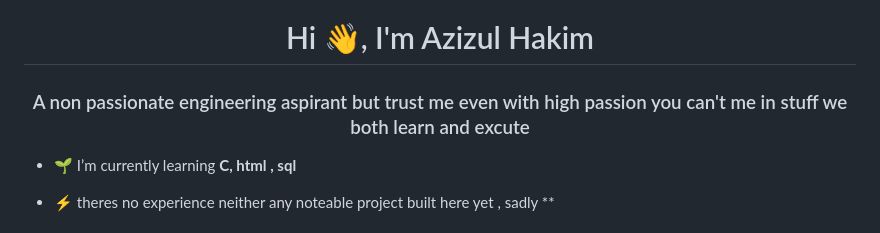
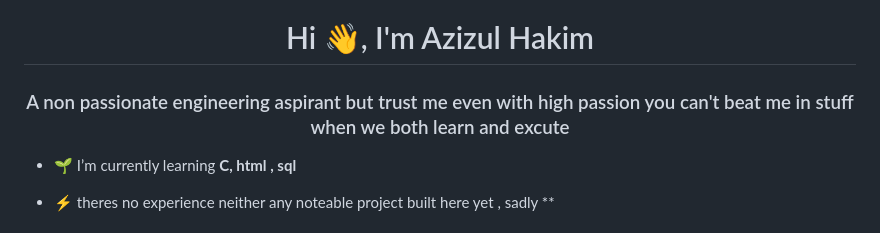
Before and after one commit to oknuff/oknuff, a Markdown page: README.md, the part around the change. GitHub-like rendering.

```diff
--- a/README.md
+++ b/README.md
@@ -1,5 +1,5 @@
 <h1 align="center">Hi 👋, I'm Azizul Hakim</h1>
-<h3 align="center">A non passionate engineering aspirant but trust me even with high passion you can't me in stuff we both learn and excute </h3>
+<h3 align="center">A non passionate engineering aspirant but trust me even with high passion you can't beat me in stuff when we both learn and excute </h3>
 
 - 🌱 I’m currently learning **C, html , sql**
 
```
